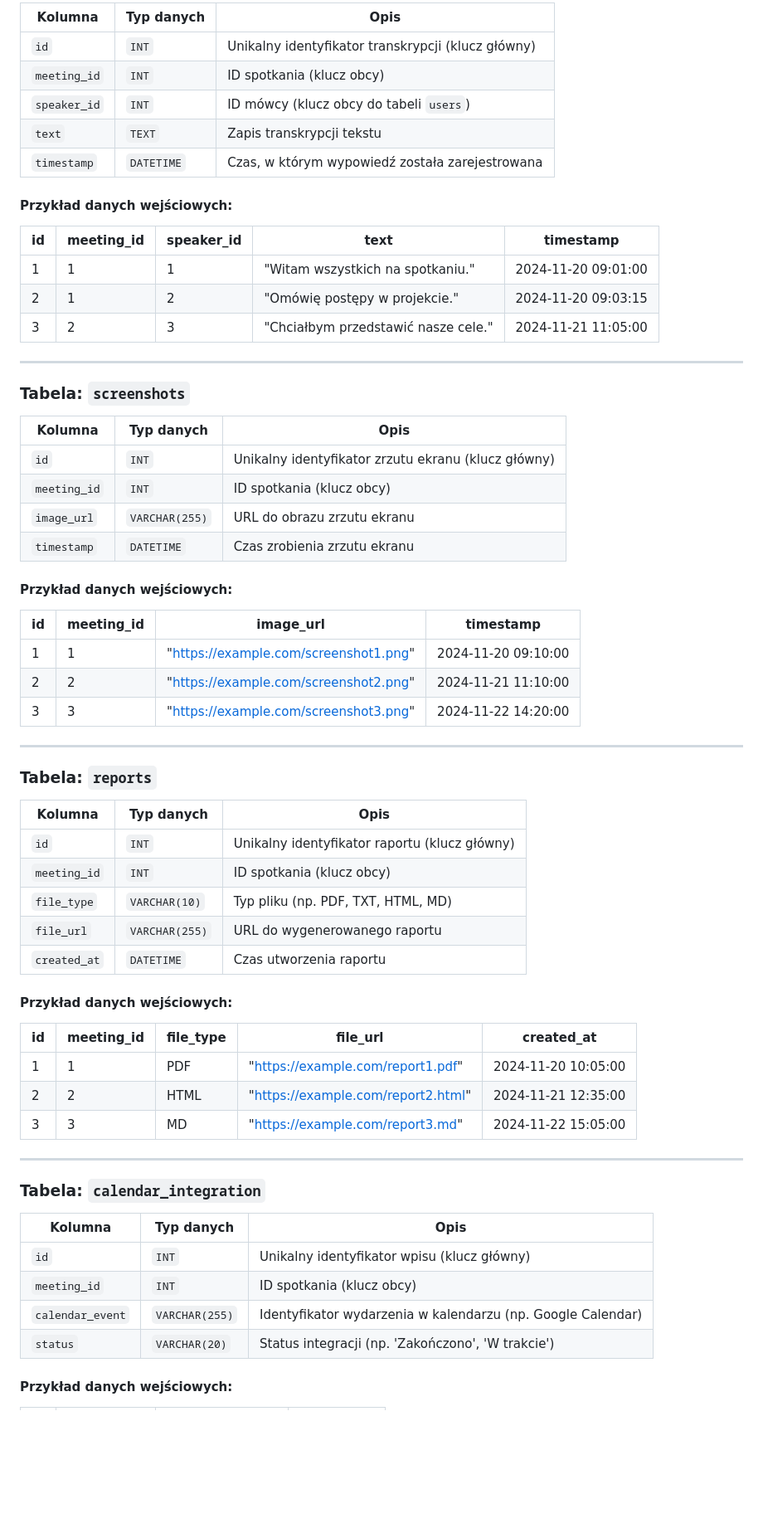
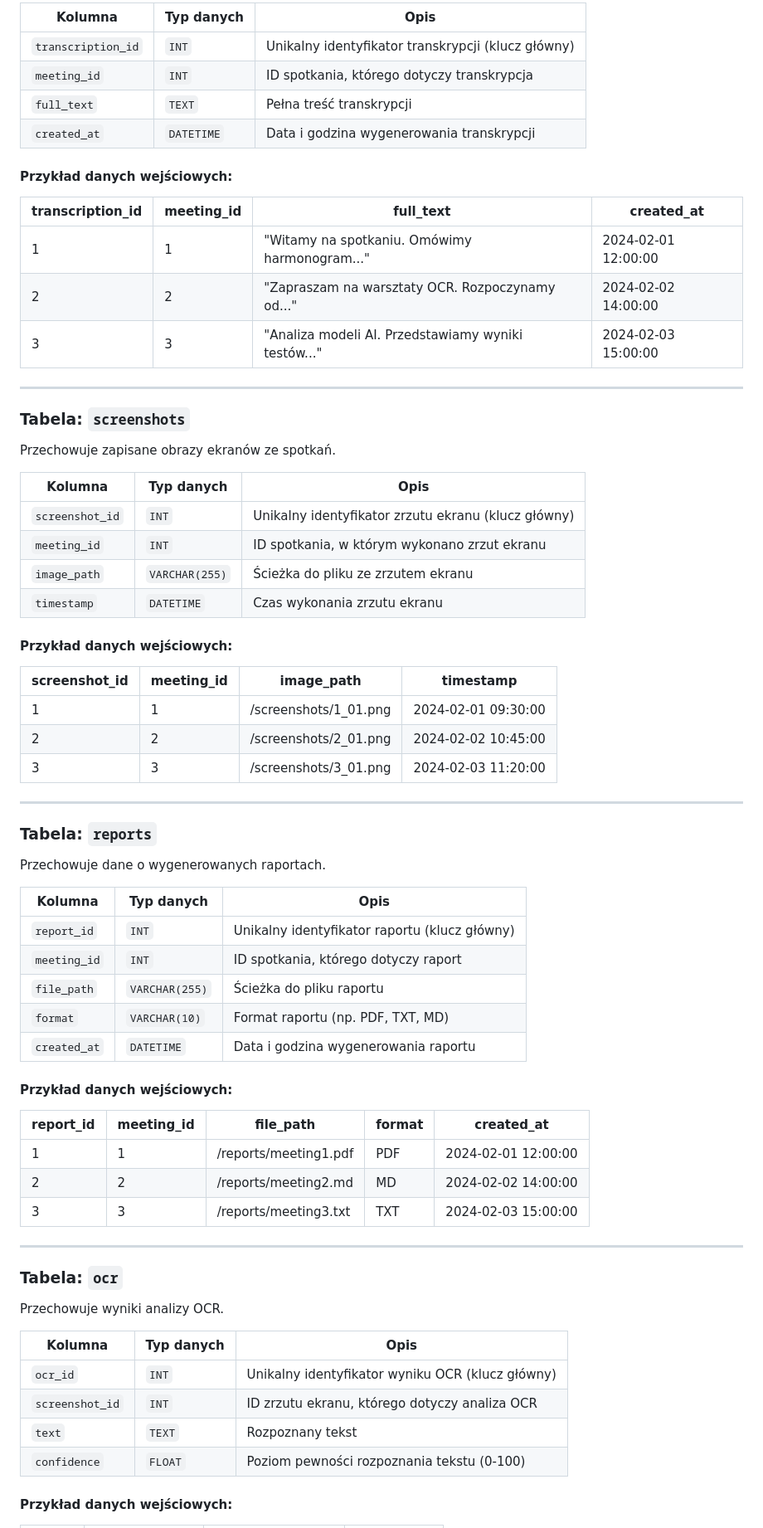
Before and after one commit to Zocha1/RemoteMeetingNotesGen, a Markdown page: docs/Requirements_Engineering_Documentation.md, the part around one of its changes. Shown at 83% size. Drawn GitHub-style; blank space fills up the shorter version.

Commit message:
Update project documentation

```diff
--- a/docs/Requirements_Engineering_Documentation.md
+++ b/docs/Requirements_Engineering_Documentation.md
@@ -119,68 +139,68 @@
 
-| Kolumna          | Typ danych     | Opis                                                   |
-| ---------------- | -------------- | ------------------------------------------------------ |
-| `id`             | `INT`          | Unikalny identyfikator transkrypcji (klucz główny)      |
-| `meeting_id`     | `INT`          | ID spotkania (klucz obcy)                              |
-| `speaker_id`     | `INT`          | ID mówcy (klucz obcy do tabeli `users`)                |
-| `text`           | `TEXT`         | Zapis transkrypcji tekstu                              |
-| `timestamp`      | `DATETIME`     | Czas, w którym wypowiedź została zarejestrowana        |
+| Kolumna            | Typ danych      | Opis                                              |
+|---------------------|-----------------|---------------------------------------------------|
+| `transcription_id`  | `INT`           | Unikalny identyfikator transkrypcji (klucz główny)|
+| `meeting_id`        | `INT`           | ID spotkania, którego dotyczy transkrypcja        |
+| `full_text`         | `TEXT`          | Pełna treść transkrypcji                         |
+| `created_at`        | `DATETIME`      | Data i godzina wygenerowania transkrypcji        |
 
 #### Przykład danych wejściowych:
-
-| id  | meeting_id | speaker_id | text                            | timestamp           |
-| --- | ---------- | ---------- | ------------------------------- | ------------------- |
-| 1   | 1          | 1          | "Witam wszystkich na spotkaniu." | 2024-11-20 09:01:00 |
-| 2   | 1          | 2          | "Omówię postępy w projekcie."    | 2024-11-20 09:03:15 |
-| 3   | 2          | 3          | "Chciałbym przedstawić nasze cele." | 2024-11-21 11:05:00 |
+| transcription_id | meeting_id | full_text                                     | created_at          |
+|------------------|------------|-----------------------------------------------|---------------------|
+| 1                | 1          | "Witamy na spotkaniu. Omówimy harmonogram..."| 2024-02-01 12:00:00 |
+| 2                | 2          | "Zapraszam na warsztaty OCR. Rozpoczynamy od..." | 2024-02-02 14:00:00 |
+| 3                | 3          | "Analiza modeli AI. Przedstawiamy wyniki testów..."| 2024-02-03 15:00:00 |
 
 ---
 
+
 ### Tabela: `screenshots`
+Przechowuje zapisane obrazy ekranów ze spotkań.
 
-| Kolumna          | Typ danych     | Opis                                                   |
-| ---------------- | -------------- | ------------------------------------------------------ |
-| `id`             | `INT`          | Unikalny identyfikator zrzutu ekranu (klucz główny)     |
-| `meeting_id`     | `INT`          | ID spotkania (klucz obcy)                              |
-| `image_url`      | `VARCHAR(255)` | URL do obrazu zrzutu ekranu                             |
-| `timestamp`      | `DATETIME`     | Czas zrobienia zrzutu ekranu                            |
+| Kolumna          | Typ danych      | Opis                                               |
+|------------------|-----------------|----------------------------------------------------|
+| `screenshot_id`  | `INT`           | Unikalny identyfikator zrzutu ekranu (klucz główny)|
+| `meeting_id`     | `INT`           | ID spotkania, w którym wykonano zrzut ekranu       |
+| `image_path`     | `VARCHAR(255)`  | Ścieżka do pliku ze zrzutem ekranu                 |
+| `timestamp`      | `DATETIME`      | Czas wykonania zrzutu ekranu                       |
 
 #### Przykład danych wejściowych:
-
-| id  | meeting_id | image_url                            | timestamp           |
-| --- | ---------- | ------------------------------------ | ------------------- |
-| 1   | 1          | "https://example.com/screenshot1.png" | 2024-11-20 09:10:00 |
-| 2   | 2          | "https://example.com/screenshot2.png" | 2024-11-21 11:10:00 |
-| 3   | 3          | "https://example.com/screenshot3.png" | 2024-11-22 14:20:00 |
+| screenshot_id | meeting_id | image_path            | timestamp           |
+|---------------|------------|-----------------------|---------------------|
+| 1             | 1          | /screenshots/1_01.png | 2024-02-01 09:30:00 |
+| 2             | 2          | /screenshots/2_01.png | 2024-02-02 10:45:00 |
+| 3             | 3          | /screenshots/3_01.png | 2024-02-03 11:20:00 |
 
 ---
 
 ### Tabela: `reports`
+Przechowuje dane o wygenerowanych raportach.
 
-| Kolumna         | Typ danych     | Opis                                                   |
-| --------------- | -------------- | ------------------------------------------------------ |
-| `id`            | `INT`          | Unikalny identyfikator raportu (klucz główny)           |
-| `meeting_id`    | `INT`          | ID spotkania (klucz obcy)                              |
-| `file_type`     | `VARCHAR(10)`  | Typ pliku (np. PDF, TXT, HTML, MD)                     |
-| `file_url`      | `VARCHAR(255)` | URL do wygenerowanego raportu                           |
-| `created_at`    | `DATETIME`     | Czas utworzenia raportu                                |
+| Kolumna       | Typ danych      | Opis                                              |
+|---------------|-----------------|---------------------------------------------------|
+| `report_id`   | `INT`           | Unikalny identyfikator raportu (klucz główny)     |
+| `meeting_id`  | `INT`           | ID spotkania, którego dotyczy raport              |
+| `file_path`   | `VARCHAR(255)`  | Ścieżka do pliku raportu                          |
+| `format`      | `VARCHAR(10)`   | Format raportu (np. PDF, TXT, MD)                 |
+| `created_at`  | `DATETIME`      | Data i godzina wygenerowania raportu              |
 
 #### Przykład danych wejściowych:
-
-| id  | meeting_id | file_type | file_url                             | created_at          |
-| --- | ---------- | --------- | ------------------------------------ | ------------------- |
-| 1   | 1          | PDF       | "https://example.com/report1.pdf"    | 2024-11-20 10:05:00 |
-| 2   | 2          | HTML      | "https://example.com/report2.html"   | 2024-11-21 12:35:00 |
-| 3   | 3          | MD        | "https://example.com/report3.md"     | 2024-11-22 15:05:00 |
+| report_id | meeting_id | file_path             | format  | created_at          |
+|-----------|------------|-----------------------|---------|---------------------|
+| 1         | 1          | /reports/meeting1.pdf | PDF     | 2024-02-01 12:00:00 |
+| 2         | 2          | /reports/meeting2.md  | MD      | 2024-02-02 14:00:00 |
+| 3         | 3          | /reports/meeting3.txt | TXT     | 2024-02-03 15:00:00 |
 
 ---
 
-### Tabela: `calendar_integration`
+### Tabela: `ocr`
+Przechowuje wyniki analizy OCR.
 
-| Kolumna         | Typ danych     | Opis                                                   |
-| --------------- | -------------- | ------------------------------------------------------ |
-| `id`            | `INT`          | Unikalny identyfikator wpisu (klucz główny)             |
-| `meeting_id`    | `INT`          | ID spotkania (klucz obcy)                              |
-| `calendar_event`| `VARCHAR(255)` | Identyfikator wydarzenia w kalendarzu (np. Google Calendar) |
-| `status`        | `VARCHAR(20)`  | Status integracji (np. 'Zakończono', 'W trakcie')      |
+| Kolumna          | Typ danych      | Opis                                              |
+|------------------|-----------------|---------------------------------------------------|
+| `ocr_id`         | `INT`           | Unikalny identyfikator wyniku OCR (klucz główny)  |
+| `screenshot_id`  | `INT`           | ID zrzutu ekranu, którego dotyczy analiza OCR     |
+| `text`           | `TEXT`          | Rozpoznany tekst                                  |
+| `confidence`     | `FLOAT`         | Poziom pewności rozpoznania tekstu (0-100)        |
 
 #### Przykład danych wejściowych:
```
Also changed, not shown: other parts of docs/Requirements_Engineering_Documentation.md (+100 -77 lines).
